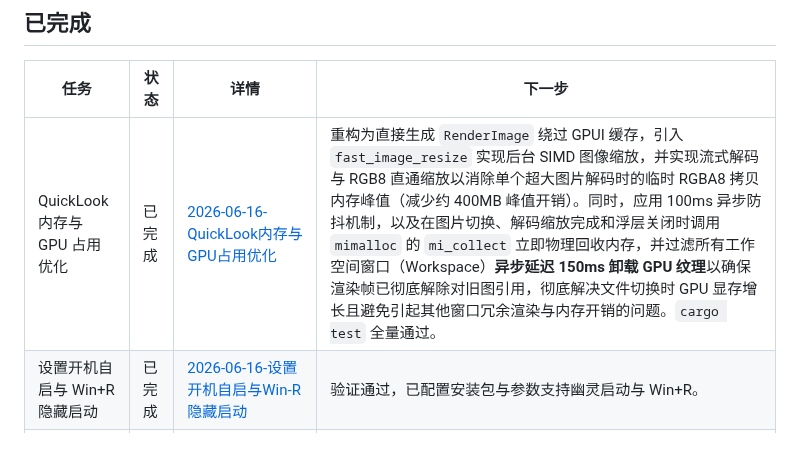
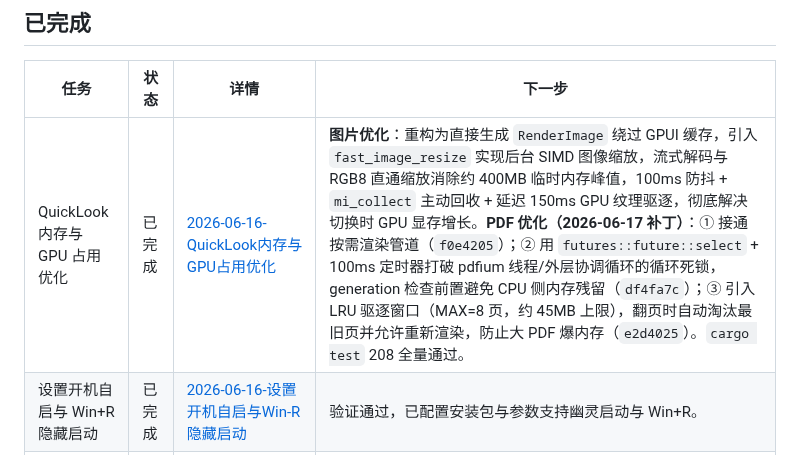
Before and after one commit to 42588/Tn, a Markdown page: TODO.md, the part around the change. GitHub-like rendering.

```diff
--- a/TODO.md
+++ b/TODO.md
@@ -35,7 +35,7 @@
 
 | 任务                             | 状态   | 详情                                                                                    | 下一步                                                                                                                                                                                                     |
 | -------------------------------- | ------ | --------------------------------------------------------------------------------------- | ---------------------------------------------------------------------------------------------------------------------------------------------------------------------------------------------------------- |
-| QuickLook 内存与 GPU 占用优化 | 已完成 | [2026-06-16-QuickLook内存与GPU占用优化](docs/任务/2026-06-16-QuickLook内存与GPU占用优化.md) | 重构为直接生成 `RenderImage` 绕过 GPUI 缓存，引入 `fast_image_resize` 实现后台 SIMD 图像缩放，并实现流式解码与 RGB8 直通缩放以消除单个超大图片解码时的临时 RGBA8 拷贝内存峰值（减少约 400MB 峰值开销）。同时，应用 100ms 异步防抖机制，以及在图片切换、解码缩放完成和浮层关闭时调用 `mimalloc` 的 `mi_collect` 立即物理回收内存，并过滤所有工作空间窗口（Workspace）**异步延迟 150ms 卸载 GPU 纹理**以确保渲染帧已彻底解除对旧图引用，彻底解决文件切换时 GPU 显存增长且避免引起其他窗口冗余渲染与内存开销的问题。`cargo test` 全量通过。 |
+| QuickLook 内存与 GPU 占用优化 | 已完成 | [2026-06-16-QuickLook内存与GPU占用优化](docs/任务/2026-06-16-QuickLook内存与GPU占用优化.md) | **图片优化**：重构为直接生成 `RenderImage` 绕过 GPUI 缓存，引入 `fast_image_resize` 实现后台 SIMD 图像缩放，流式解码与 RGB8 直通缩放消除约 400MB 临时内存峰值，100ms 防抖 + `mi_collect` 主动回收 + 延迟 150ms GPU 纹理驱逐，彻底解决切换时 GPU 显存增长。**PDF 优化（2026-06-17 补丁）**：① 接通按需渲染管道（`f0e4205`）；② 用 `futures::future::select` + 100ms 定时器打破 pdfium 线程/外层协调循环的循环死锁，generation 检查前置避免 CPU 侧内存残留（`df4fa7c`）；③ 引入 LRU 驱逐窗口（MAX=8 页，约 45MB 上限），翻页时自动淘汰最旧页并允许重新渲染，防止大 PDF 爆内存（`e2d4025`）。`cargo test` 208 全量通过。 |
 | 设置开机自启与 Win+R 隐藏启动 | 已完成 | [2026-06-16-设置开机自启与Win-R隐藏启动](docs/任务/2026-06-16-设置开机自启与Win-R隐藏启动.md) | 验证通过，已配置安装包与参数支持幽灵启动与 Win+R。 |
 | 撰写项目使用说明书               | 已完成 | [2026-06-16-撰写项目使用说明书](docs/任务/2026-06-16-撰写项目使用说明书.md)             | 在项目根目录下完成了 [MANUAL.md](MANUAL.md) 的编写，采用专业直接、非 AI 化的技术风格，并更新了 TODO.md 与任务子文档。 |
 | 撰写 Block 化终端技术报告        | 已完成 | [2026-06-15-撰写Block化终端技术报告](docs/任务/2026-06-15-撰写Block化终端技术报告.md)   | 分析了基于 Rust、GPUI 结合终端协议重构可行性，起草了包含架构拆解、UI重构路线及 AI/宠物融合的技术方案，文档已入库。 |
```
Also changed, not shown: docs/任务/2026-06-16-QuickLook内存与GPU占用优化.md (+50 -0 lines).
